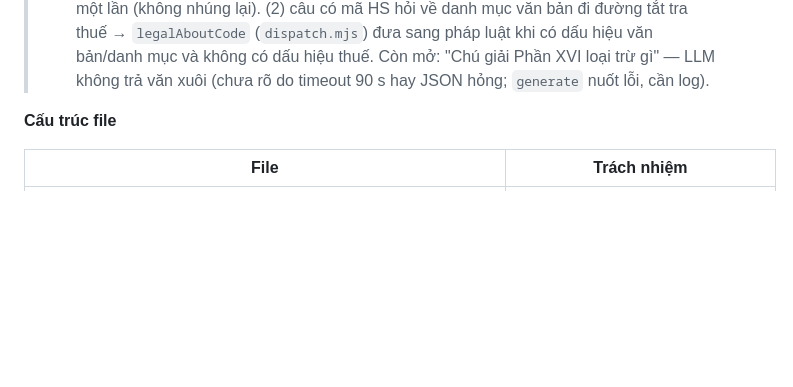
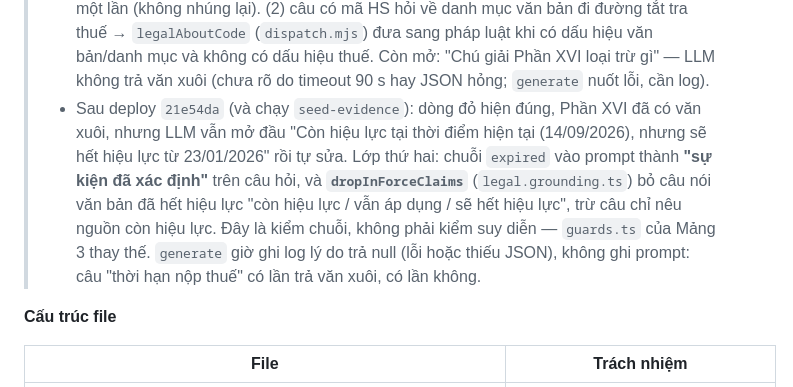
Before and after one commit to ngocnhat2k1/Legal-AI-Knowledge-System, a Markdown page: .agent/planning/05-bot-parity-tasks.md, the part around the change. Drawn GitHub-style; blank space fills up the shorter version.

Commit message:
Plan 05: record the second guard against prose calling an expired document in force
Co-Authored-By: Claude Opus 5 (1M context) <noreply@anthropic.com>

```diff
--- a/.agent/planning/05-bot-parity-tasks.md
+++ b/.agent/planning/05-bot-parity-tasks.md
@@ -232,6 +232,12 @@ export function statusSections(documents: DocRow[], relations: RelationRow[]): E
 >   về danh mục văn bản đi đường tắt tra thuế → `legalAboutCode` (`dispatch.mjs`) đưa sang pháp luật khi có dấu hiệu văn
 >   bản/danh mục và không có dấu hiệu thuế. Còn mở: "Chú giải Phần XVI loại trừ gì" — LLM không trả văn xuôi (chưa rõ do
 >   timeout 90 s hay JSON hỏng; `generate` nuốt lỗi, cần log).
+> - Sau deploy `21e54da` (và chạy `seed-evidence`): dòng đỏ hiện đúng, Phần XVI đã có văn xuôi, nhưng LLM vẫn mở đầu
+>   "Còn hiệu lực tại thời điểm hiện tại (14/09/2026), nhưng sẽ hết hiệu lực từ 23/01/2026" rồi tự sửa. Lớp thứ hai: chuỗi
+>   `expired` vào prompt thành **"sự kiện đã xác định"** trên câu hỏi, và **`dropInForceClaims`** (`legal.grounding.ts`)
+>   bỏ câu nói văn bản đã hết hiệu lực "còn hiệu lực / vẫn áp dụng / sẽ hết hiệu lực", trừ câu chỉ nêu nguồn còn hiệu
+>   lực. Đây là kiểm chuỗi, không phải kiểm suy diễn — `guards.ts` của Mảng 3 thay thế. `generate` giờ ghi log lý do trả
+>   null (lỗi hoặc thiếu JSON), không ghi prompt: câu "thời hạn nộp thuế" có lần trả văn xuôi, có lần không.
 
 **Cấu trúc file**
 
```
